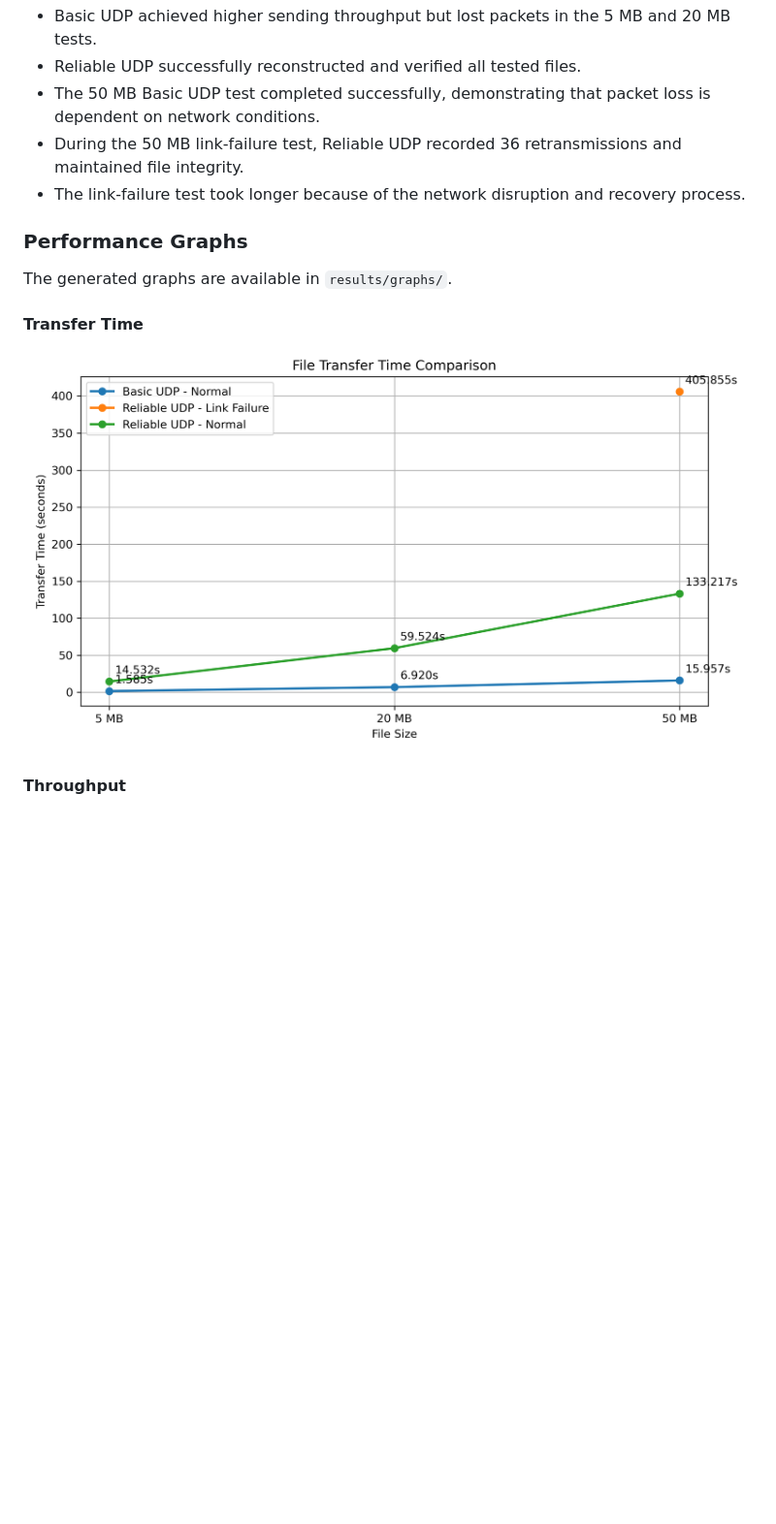
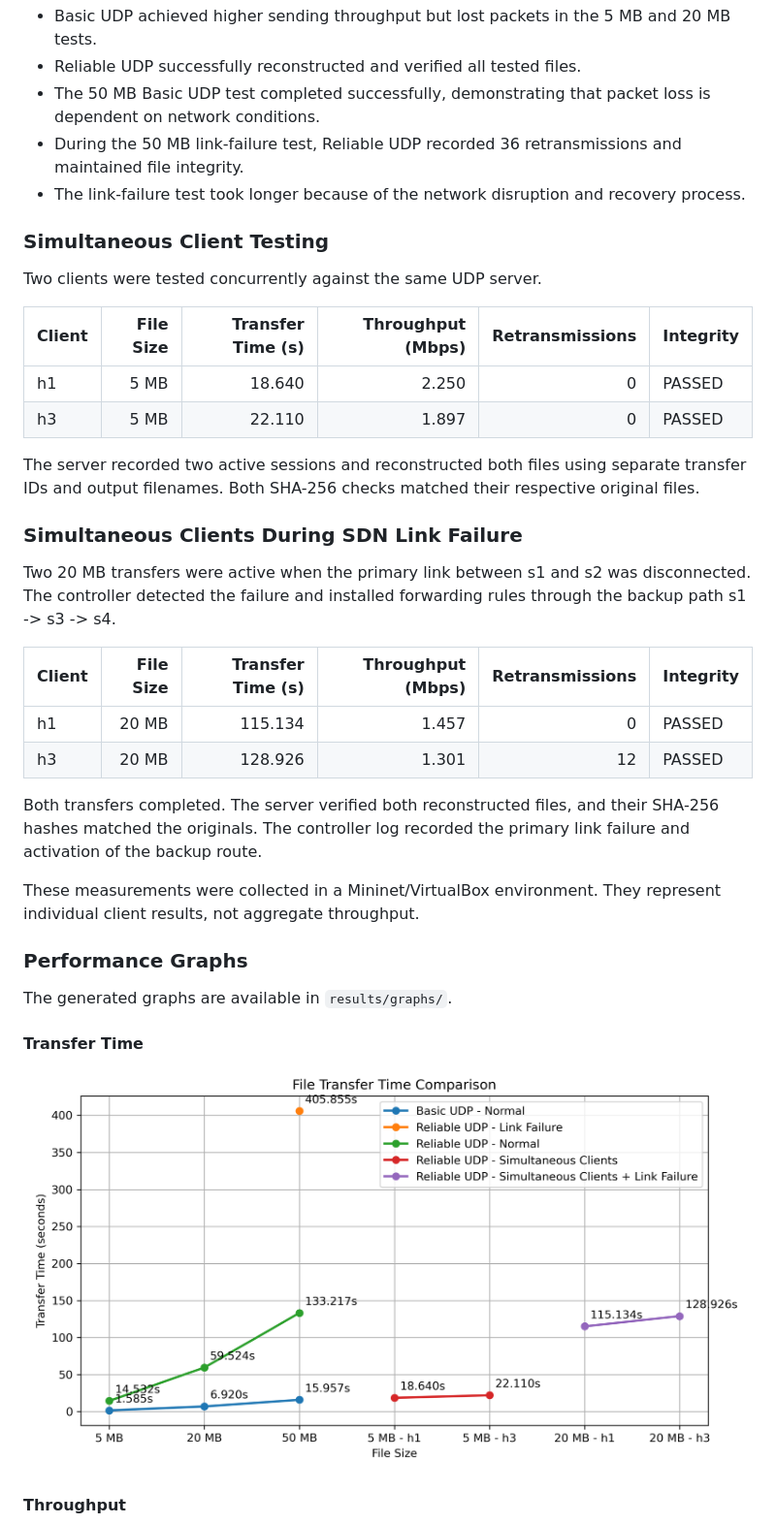
Before and after one commit to Anujyd7/Reliable-File-Transfer-using-UDP-and-SDN, a Markdown page: README.md, the part around one of its changes. Shown at 97% size. GitHub-like rendering; pictures changed too: results/graphs/transfer_time.png; blank space fills up the shorter version.

Commit message:
Add concurrent clients and SDN failover testing

```diff
--- a/README.md
+++ b/README.md
@@ -281,6 +281,37 @@ The application was evaluated using Basic UDP and Reliable UDP under different f
 - During the 50 MB link-failure test, Reliable UDP recorded 36 retransmissions and maintained file integrity.
 - The link-failure test took longer because of the network disruption and recovery process.
 
+### Simultaneous Client Testing
+
+Two clients were tested concurrently against the same UDP server.
+
+| Client | File Size | Transfer Time (s) | Throughput (Mbps) | Retransmissions | Integrity |
+|---|---:|---:|---:|---:|---|
+| h1 | 5 MB | 18.640 | 2.250 | 0 | PASSED |
+| h3 | 5 MB | 22.110 | 1.897 | 0 | PASSED |
+
+The server recorded two active sessions and reconstructed both files
+using separate transfer IDs and output filenames. Both SHA-256 checks
+matched their respective original files.
+
+### Simultaneous Clients During SDN Link Failure
+
+Two 20 MB transfers were active when the primary link between s1 and s2
+was disconnected. The controller detected the failure and installed
+forwarding rules through the backup path s1 -> s3 -> s4.
+
+| Client | File Size | Transfer Time (s) | Throughput (Mbps) | Retransmissions | Integrity |
+|---|---:|---:|---:|---:|---|
+| h1 | 20 MB | 115.134 | 1.457 | 0 | PASSED |
+| h3 | 20 MB | 128.926 | 1.301 | 12 | PASSED |
+
+Both transfers completed. The server verified both reconstructed files,
+and their SHA-256 hashes matched the originals. The controller log recorded
+the primary link failure and activation of the backup route.
+
+These measurements were collected in a Mininet/VirtualBox environment.
+They represent individual client results, not aggregate throughput.
+
 ### Performance Graphs
 
 The generated graphs are available in `results/graphs/`.
```
Also changed, not shown: other parts of README.md (+11 -11 lines), results/graphs/integrity_verification.png, results/graphs/retransmissions.png, results/graphs/throughput.png, 6 other files.
